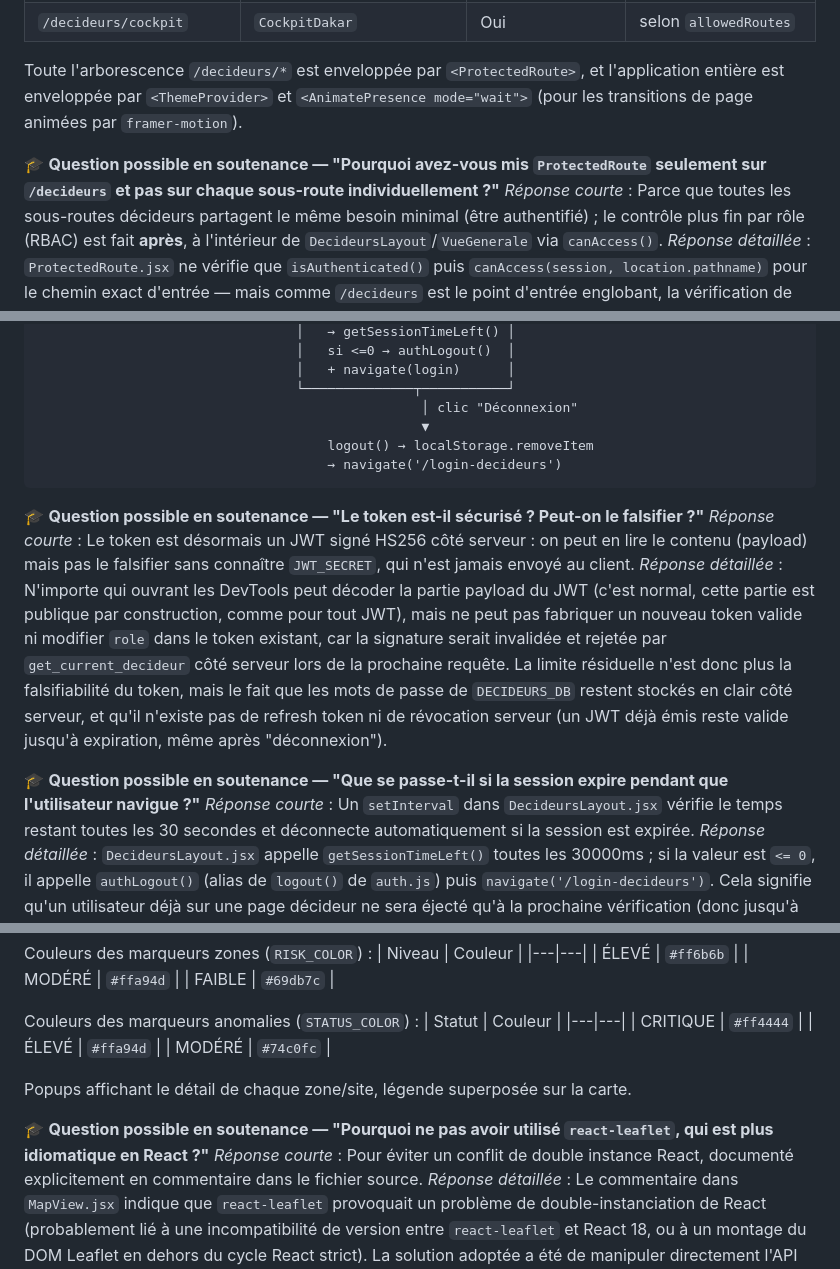
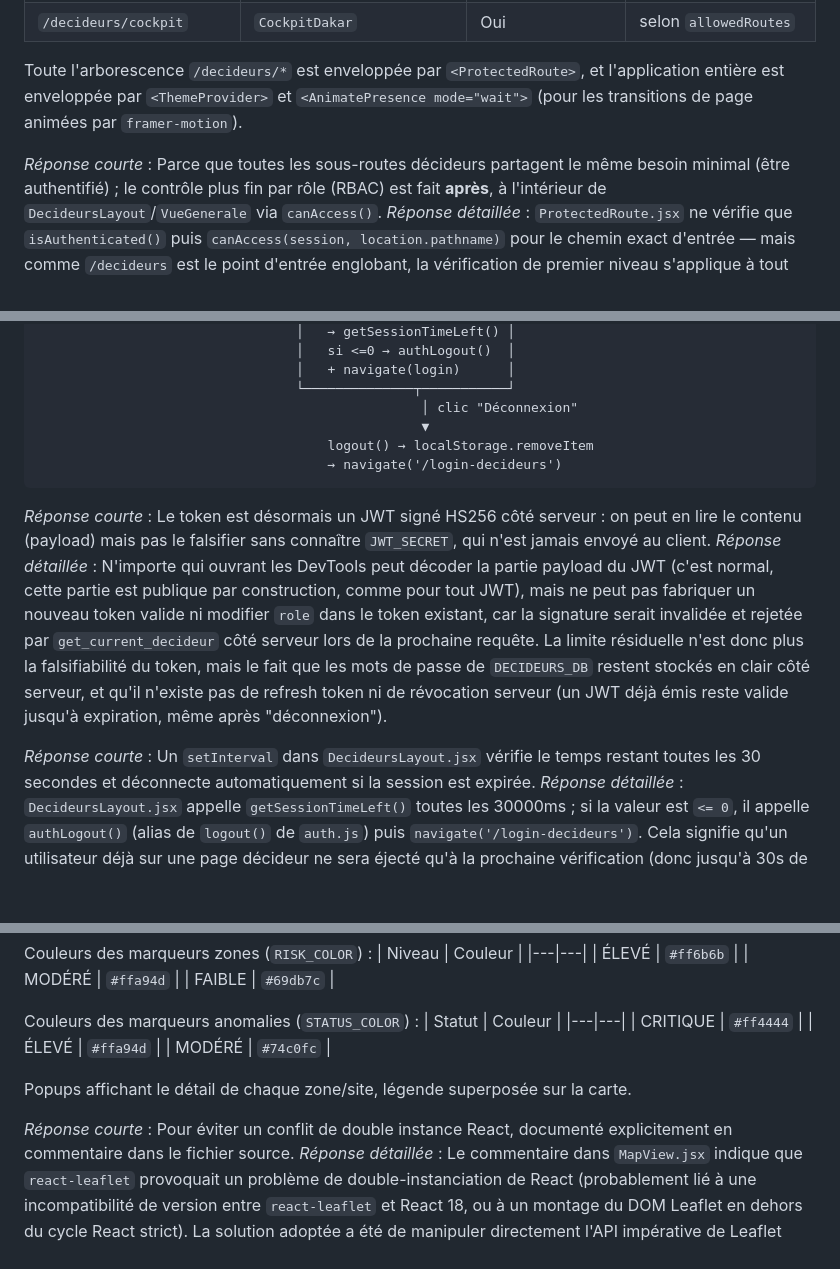
Before and after one commit to ibtihelabd/PFE, a Markdown page: documentation/02_Frontend.md, 3 parts joined by grey strips. Rendered like a GitHub page; blank space fills up the shorter version.

Commit message:
Clean: remove all soutenance Q&A lines (emoji + blockquote)

````diff
--- a/documentation/02_Frontend.md
+++ b/documentation/02_Frontend.md
@@ -88,7 +88,6 @@ frontend/
 
 Toute l'arborescence `/decideurs/*` est enveloppée par `<ProtectedRoute>`, et l'application entière est enveloppée par `<ThemeProvider>` et `<AnimatePresence mode="wait">` (pour les transitions de page animées par `framer-motion`).
 
-🎓 **Question possible en soutenance — "Pourquoi avez-vous mis `ProtectedRoute` seulement sur `/decideurs` et pas sur chaque sous-route individuellement ?"**
 *Réponse courte* : Parce que toutes les sous-routes décideurs partagent le même besoin minimal (être authentifié) ; le contrôle plus fin par rôle (RBAC) est fait **après**, à l'intérieur de `DecideursLayout`/`VueGenerale` via `canAccess()`.
 *Réponse détaillée* : `ProtectedRoute.jsx` ne vérifie que `isAuthenticated()` puis `canAccess(session, location.pathname)` pour le chemin exact d'entrée — mais comme `/decideurs` est le point d'entrée englobant, la vérification de premier niveau s'applique à tout l'arbre. La granularité fine (cacher un module ML pour le rôle "exploitation") est ensuite gérée *côté UI*, dans `VueGenerale.jsx` (fonction `hasAccess()`) et dans `DecideursLayout.jsx` (filtrage des éléments de menu), pas par un blocage de route strict supplémentaire sur chaque sous-chemin.
 
@@ -169,11 +168,9 @@ Chaque utilisateur possède un tableau `allowedRoutes` qui détermine le RBAC (R
                                      → navigate('/login-decideurs')
 ```
 
-🎓 **Question possible en soutenance — "Le token est-il sécurisé ? Peut-on le falsifier ?"**
 *Réponse courte* : Le token est désormais un JWT signé HS256 côté serveur : on peut en lire le contenu (payload) mais pas le falsifier sans connaître `JWT_SECRET`, qui n'est jamais envoyé au client.
 *Réponse détaillée* : N'importe qui ouvrant les DevTools peut décoder la partie payload du JWT (c'est normal, cette partie est publique par construction, comme pour tout JWT), mais ne peut pas fabriquer un nouveau token valide ni modifier `role` dans le token existant, car la signature serait invalidée et rejetée par `get_current_decideur` côté serveur lors de la prochaine requête. La limite résiduelle n'est donc plus la falsifiabilité du token, mais le fait que les mots de passe de `DECIDEURS_DB` restent stockés en clair côté serveur, et qu'il n'existe pas de refresh token ni de révocation serveur (un JWT déjà émis reste valide jusqu'à expiration, même après "déconnexion").
 
-🎓 **Question possible en soutenance — "Que se passe-t-il si la session expire pendant que l'utilisateur navigue ?"**
 *Réponse courte* : Un `setInterval` dans `DecideursLayout.jsx` vérifie le temps restant toutes les 30 secondes et déconnecte automatiquement si la session est expirée.
 *Réponse détaillée* : `DecideursLayout.jsx` appelle `getSessionTimeLeft()` toutes les 30000ms ; si la valeur est `<= 0`, il appelle `authLogout()` (alias de `logout()` de `auth.js`) puis `navigate('/login-decideurs')`. Cela signifie qu'un utilisateur déjà sur une page décideur ne sera éjecté qu'à la prochaine vérification (donc jusqu'à 30s de délai après expiration réelle), pas instantanément.
 
@@ -232,7 +229,6 @@ Couleurs des marqueurs anomalies (`STATUS_COLOR`) :
 
 Popups affichant le détail de chaque zone/site, légende superposée sur la carte.
 
-🎓 **Question possible en soutenance — "Pourquoi ne pas avoir utilisé `react-leaflet`, qui est plus idiomatique en React ?"**
 *Réponse courte* : Pour éviter un conflit de double instance React, documenté explicitement en commentaire dans le fichier source.
 *Réponse détaillée* : Le commentaire dans `MapView.jsx` indique que `react-leaflet` provoquait un problème de double-instanciation de React (probablement lié à une incompatibilité de version entre `react-leaflet` et React 18, ou à un montage du DOM Leaflet en dehors du cycle React strict). La solution adoptée a été de manipuler directement l'API impérative de Leaflet (`L.map(...)`, `L.circleMarker(...)`) dans des `useEffect`, en gérant manuellement la création/destruction de la carte.
 
````
Also changed, not shown: other parts of documentation/02_Frontend.md (+0 -3 lines).
